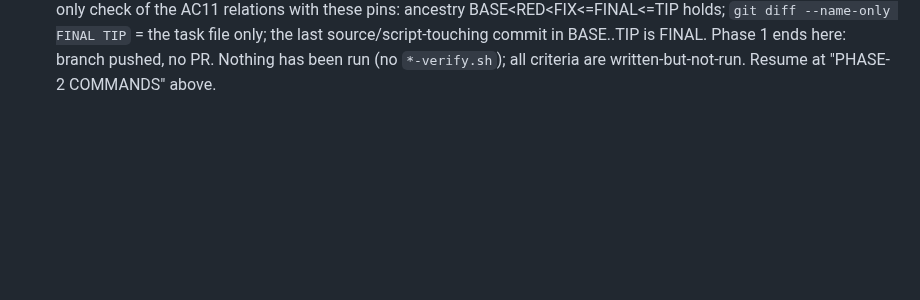
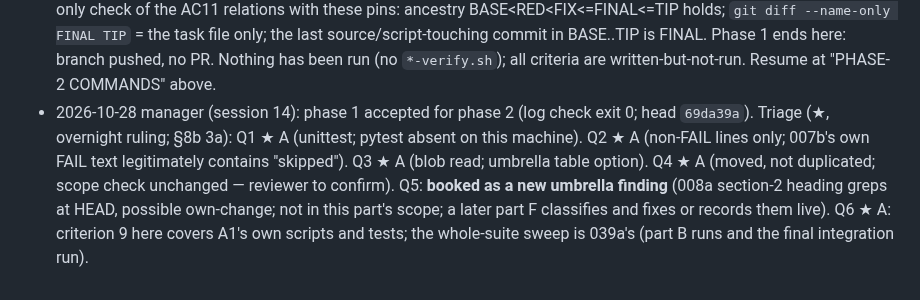
Before and after one commit to worldofmodcraft/registry, a Markdown page: docs/tasks/089a1-closed-verify-sweep-registry-a1.md, the part around the change. GitHub-like rendering; blank space fills up the shorter version.

Commit message:
Task 089a1: manager triage of phase-1 questions
Co-Authored-By: Claude Opus 5.5 <noreply@anthropic.com>
Claude-Session: https://claude.ai/code/session_01EaRZns67nGGT4wVtwN7HjS

```diff
--- a/docs/tasks/089a1-closed-verify-sweep-registry-a1.md
+++ b/docs/tasks/089a1-closed-verify-sweep-registry-a1.md
@@ -71,3 +71,9 @@ Same pattern as part B (`origin/task/089b-closed-verify-sweep-registry-b`, file
 - 2026-10-28 qa-engineer: pin commit (changes only `089a1-verify.sh` PIN_RED/FIX/FINAL/TIP, plus this line): PIN_RED `55c00bc056a93bce8752db022da971ca558f410a`, PIN_FIX = PIN_FINAL `1cd84e70bbbfb43a1dfffed4614938fd8978c4d6`, PIN_TIP `b6e08bfb4ed7218c399e673aacf595de5b7e608d`
   (BASE `32c641b5f56139a86c820f0b16d522c0f991d207`). Read-only check of the AC11 relations with these pins: ancestry BASE<RED<FIX<=FINAL<=TIP holds; `git diff --name-only FINAL TIP` = the task file only; the last source/script-touching commit in BASE..TIP is FINAL.
   Phase 1 ends here: branch pushed, no PR. Nothing has been run (no `*-verify.sh`); all criteria are written-but-not-run. Resume at "PHASE-2 COMMANDS" above.
+- 2026-10-28 manager (session 14): phase 1 accepted for phase 2 (log check exit 0; head `69da39a`). Triage (★, overnight ruling; §8b 3a):
+  Q1 ★ A (unittest; pytest absent on this machine). Q2 ★ A (non-FAIL lines only; 007b's own FAIL text legitimately contains "skipped").
+  Q3 ★ A (blob read; umbrella table option). Q4 ★ A (moved, not duplicated; scope check unchanged — reviewer to confirm). Q5: **booked as a
+  new umbrella finding** (008a section-2 heading greps at HEAD, possible own-change; not in this part's scope; a later part F classifies and
+  fixes or records them live). Q6 ★ A: criterion 9 here covers A1's own scripts and tests; the whole-suite sweep is 039a's (part B runs and the
+  final integration run).
```
